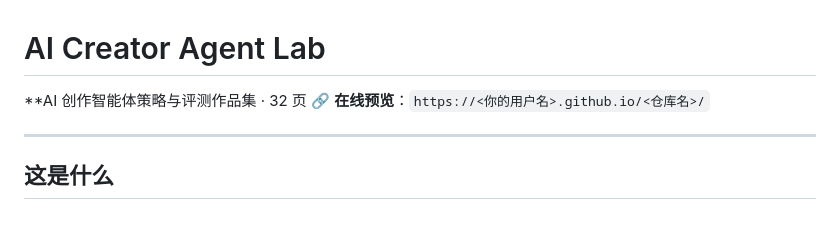
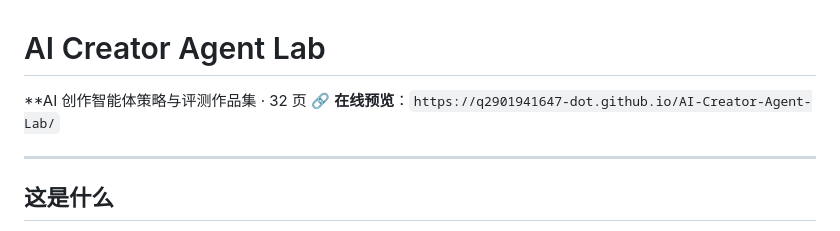
Before and after one commit to q2901941647-dot/AI-Creator-Agent-Lab, a Markdown page: README.md, the part around the change. GitHub-like rendering.

Commit message:
Fix online preview link in README
Updated the online preview link in the README.

```diff
--- a/README.md
+++ b/README.md
@@ -1,7 +1,7 @@
 # AI Creator Agent Lab
 
 **AI 创作智能体策略与评测作品集 · 32 页
-🔗 **在线预览**：`https://<你的用户名>.github.io/<仓库名>/`
+🔗 **在线预览**：`https://q2901941647-dot.github.io/AI-Creator-Agent-Lab/`
 <!-- 上传后把上面这行替换成真实链接，并删掉这条注释 -->
 
 ---
```
